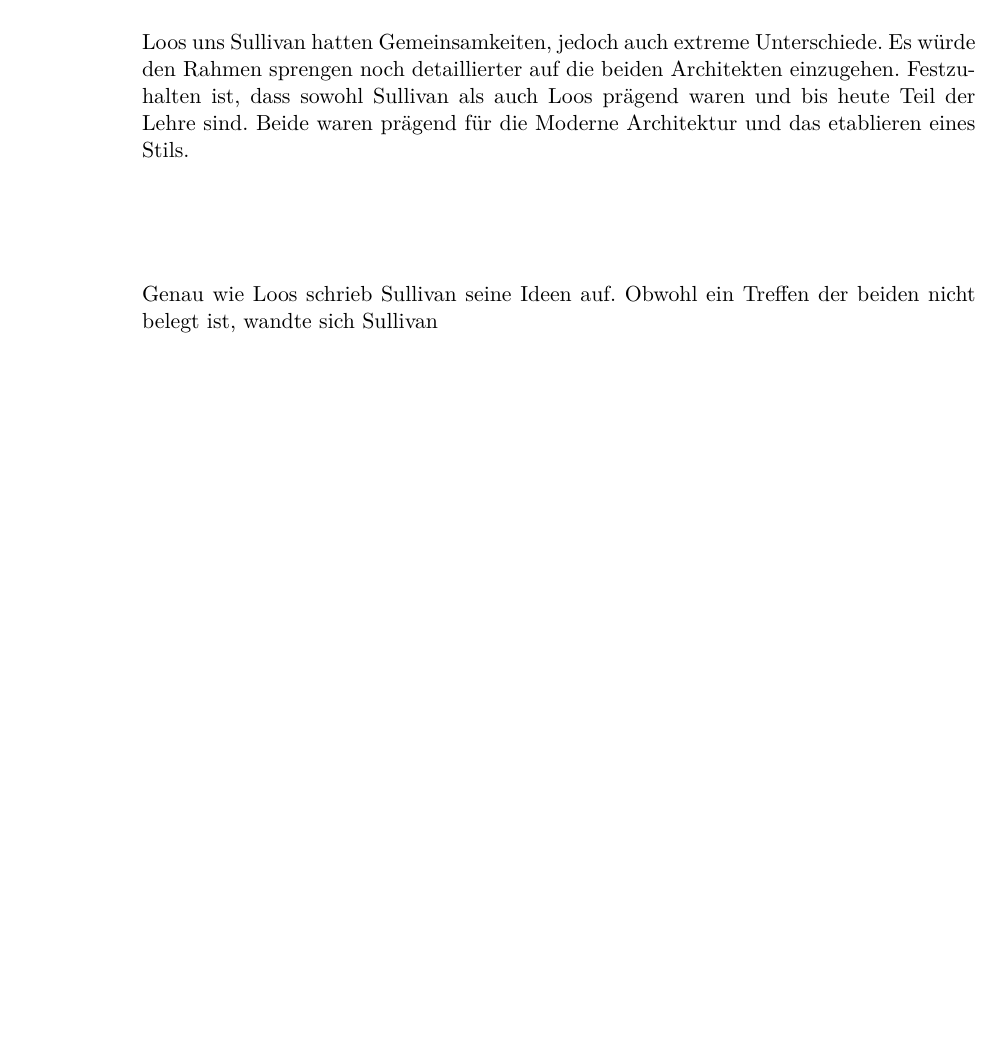
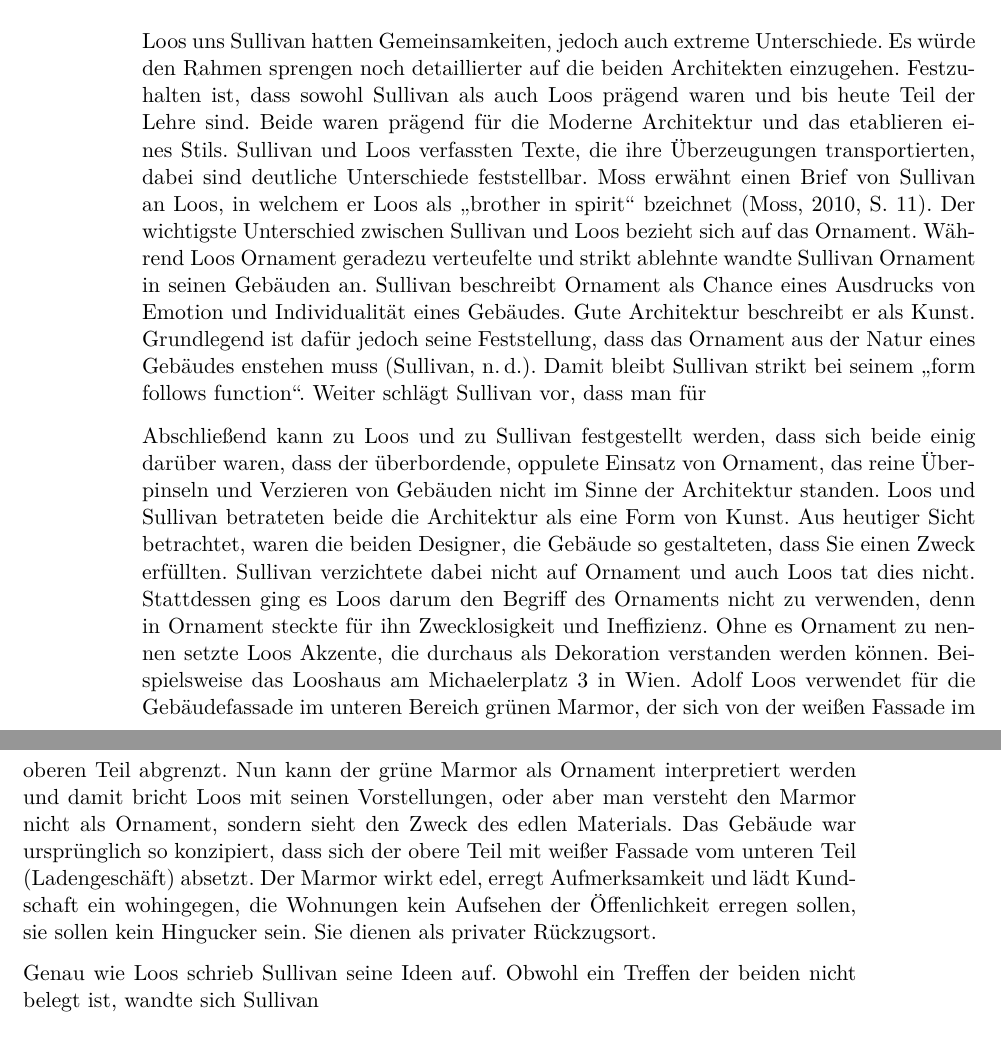
Before and after one commit to ATJanKaczmarek/kommunikationsdesign-ba, a LaTeX book (B-DGUT01XX_XX1_N01/src/main.tex): part of page 22 of 29 before the commit and two parts of pages 22 and 23 of 29 after it, the two joined at a grey line, cut so that both start at the same text, the shorter picture padded with empty space. Compiled offline with pdfLaTeX.

Commit message:
raw conclusion about loos and sullivan

```diff
--- a/B-DGUT01XX_XX1_N01/src/main.tex
+++ b/B-DGUT01XX_XX1_N01/src/main.tex
@@ -251,7 +251,11 @@ Loos' bekanntestes Werk ist \citetitle{loosOrnamentUndVerbrechen}, welches urspr
 Später (und bis heute) wurde \citetitle{loosOrnamentUndVerbrechen} vielfach wiedergegeben und kritisiert. Zusammengefasst beschreibt Loos in seinem Text -- welcher auf 1908 datiert, jedoch tatsächlich erst 1910 erschienen ist --, dass der moderne Mensch (damit meint er Menschen, die nach damaliger Rassenlehre überlegen waren) frei von Ornament lebt und dadurch vollkommen wird, was sich auf die moderne Gesellschaft überträgt.
 
 \subsubsection{Sullivan und Loos}
-Loos uns Sullivan hatten Gemeinsamkeiten, jedoch auch extreme Unterschiede. Es würde den Rahmen sprengen noch detaillierter auf die beiden Architekten einzugehen. Festzuhalten ist, dass sowohl Sullivan als auch Loos prägend waren und bis heute Teil der Lehre sind. Beide waren prägend für die Moderne Architektur und das etablieren eines Stils.
+Loos uns Sullivan hatten Gemeinsamkeiten, jedoch auch extreme Unterschiede. Es würde den Rahmen sprengen noch detaillierter auf die beiden Architekten einzugehen. Festzuhalten ist, dass sowohl Sullivan als auch Loos prägend waren und bis heute Teil der Lehre sind. Beide waren prägend für die Moderne Architektur und das etablieren eines Stils. Sullivan und Loos verfassten Texte, die ihre Überzeugungen transportierten, dabei sind deutliche Unterschiede feststellbar. \citeauthor{mossConstructingModernVienna2010} erwähnt einen Brief von Sullivan an Loos, in welchem er Loos als \enquote{brother in spirit} bzeichnet \autocite[11]{mossConstructingModernVienna2010}.
+Der wichtigste Unterschied zwischen Sullivan und Loos bezieht sich auf das Ornament. Während Loos Ornament geradezu verteufelte und strikt ablehnte wandte Sullivan Ornament in seinen Gebäuden an. Sullivan beschreibt Ornament als Chance eines Ausdrucks von Emotion und Individualität eines Gebäudes. Gute Architektur beschreibt er als Kunst. Grundlegend ist dafür jedoch seine Feststellung, dass das Ornament aus der Natur eines Gebäudes enstehen muss \autocite{sullivanOrnamentInArchitec}. Damit bleibt Sullivan strikt bei seinem \enquote{form follows function}.
+Weiter schlägt Sullivan vor, dass man für
+
+Abschließend kann zu Loos und zu Sullivan festgestellt werden, dass sich beide einig darüber waren, dass der überbordende, oppulete Einsatz von Ornament, das reine Überpinseln und Verzieren von Gebäuden nicht im Sinne der Architektur standen. Loos und Sullivan betrateten beide die Architektur als eine Form von Kunst. Aus heutiger Sicht betrachtet, waren die beiden Designer, die Gebäude so gestalteten, dass Sie einen Zweck erfüllten. Sullivan verzichtete dabei nicht auf Ornament und auch Loos tat dies nicht. Stattdessen ging es Loos darum den Begriff des Ornaments nicht zu verwenden, denn in Ornament steckte für ihn Zwecklosigkeit und Ineffizienz. Ohne es Ornament zu nennen setzte Loos Akzente, die durchaus als Dekoration verstanden werden können. Beispielsweise das Looshaus am Michaelerplatz 3 in Wien. Adolf Loos verwendet für die Gebäudefassade im unteren Bereich grünen Marmor, der sich von der weißen Fassade im oberen Teil abgrenzt. Nun kann der grüne Marmor als Ornament interpretiert werden und damit bricht Loos mit seinen Vorstellungen, oder aber man versteht den Marmor nicht als Ornament, sondern sieht den Zweck des edlen Materials. Das Gebäude war ursprünglich so konzipiert, dass sich der obere Teil mit weißer Fassade vom unteren Teil (Ladengeschäft) absetzt. Der Marmor wirkt edel, erregt Aufmerksamkeit und lädt Kundschaft ein wohingegen, die Wohnungen kein Aufsehen der Öffenlichkeit erregen sollen, sie sollen kein Hingucker sein. Sie dienen als privater Rückzugsort.
 
 Genau wie Loos schrieb Sullivan seine Ideen auf. Obwohl ein Treffen der beiden nicht belegt ist, wandte sich Sullivan
 
```
Also changed, not shown: B-DGUT01XX_XX1_N01/src/main.bib (+10 -0 lines), B-DGUT01XX_XX1_N01/src/main.pdf.
